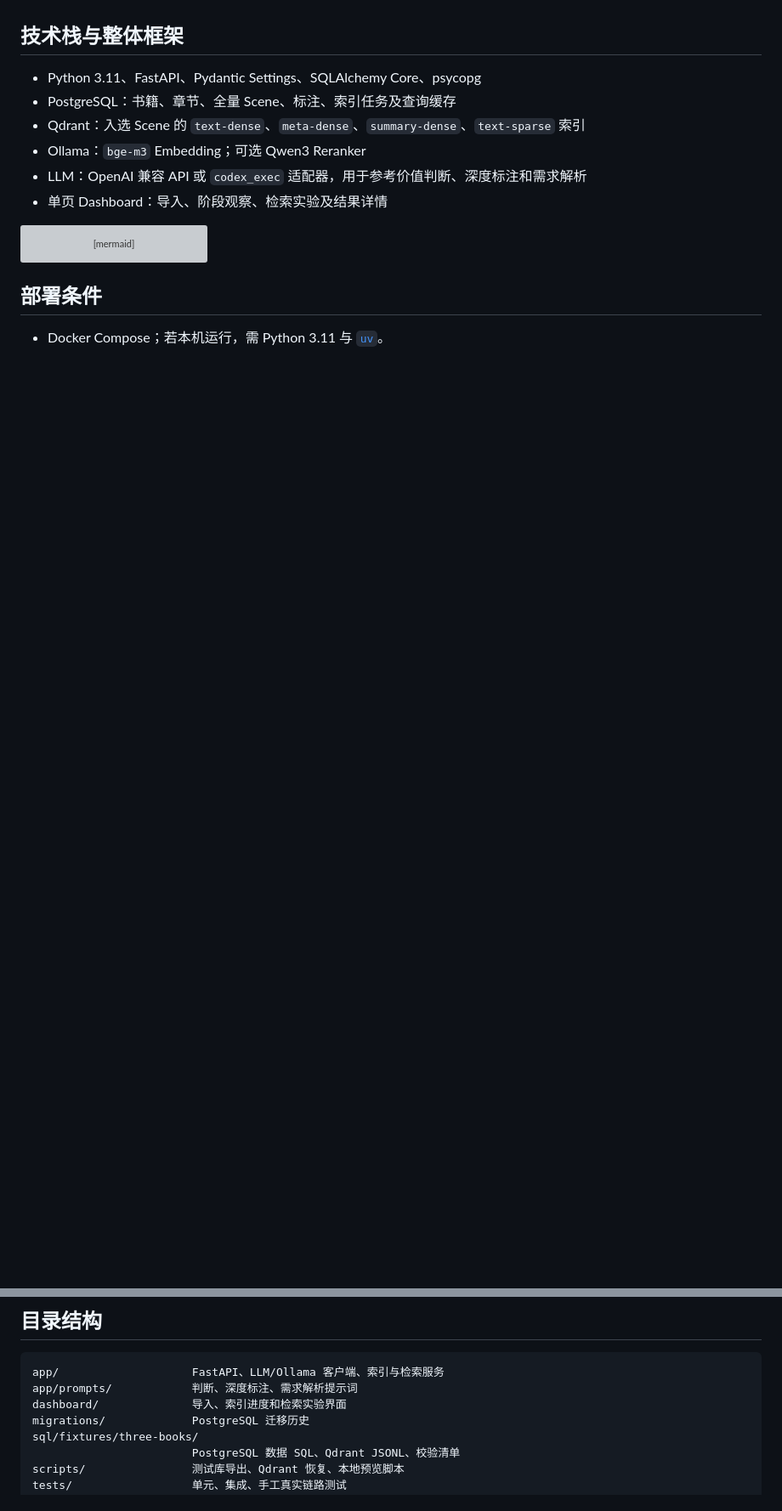
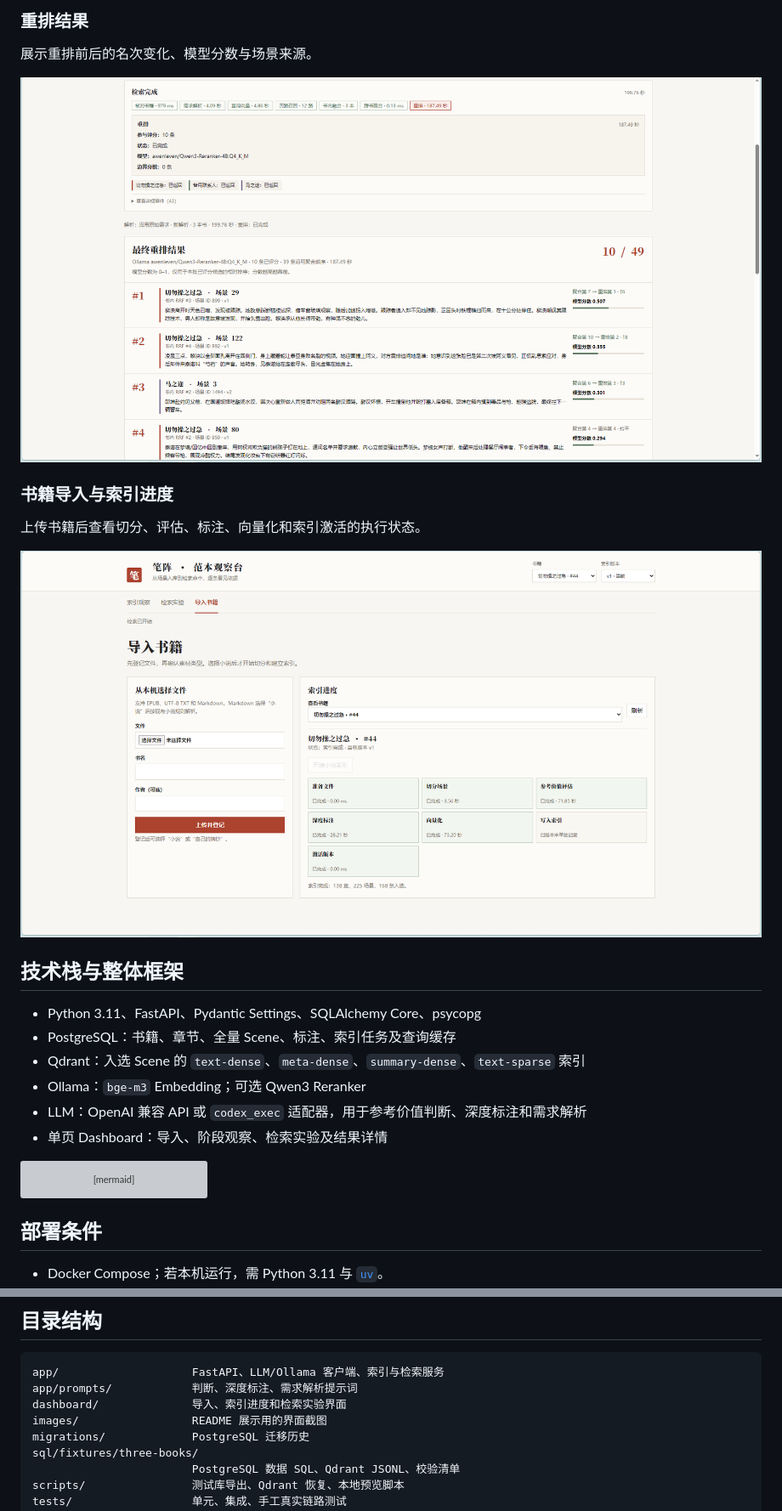
Before and after one commit to a-big-fish/Novel-RAG, a Markdown page: README.md, 2 parts joined by grey strips. Shown at 85% size. GitHub-like rendering; pictures changed too: images/book-upload-indexing-progress.png (added), images/multi-book-rerank-results.png (added); blank space fills up the shorter version; grey boxes are pictures that could not be loaded.

```diff
--- a/README.md
+++ b/README.md
@@ -36,3 +51,14 @@
+### 重排结果
+
+展示重排前后的名次变化、模型分数与场景来源。
+
+![多书检索的最终重排结果](images/multi-book-rerank-results.png)
+
+### 书籍导入与索引进度
+
+上传书籍后查看切分、评估、标注、向量化和索引激活的执行状态。
+
+![书籍导入和索引进度界面](images/book-upload-indexing-progress.png)
 
 ## 技术栈与整体框架
 
@@ -165,6 +191,7 @@ uv run pytest tests/integration -q -m integration
 app/                    FastAPI、LLM/Ollama 客户端、索引与检索服务
 app/prompts/            判断、深度标注、需求解析提示词
 dashboard/              导入、索引进度和检索实验界面
+images/                 README 展示用的界面截图
 migrations/             PostgreSQL 迁移历史
 sql/fixtures/three-books/
                         PostgreSQL 数据 SQL、Qdrant JSONL、校验清单
```
Also changed, not shown: other parts of README.md (+15 -0 lines), images/multi-book-search-progress.png (added), images/scene-annotation-overview.png (added).
